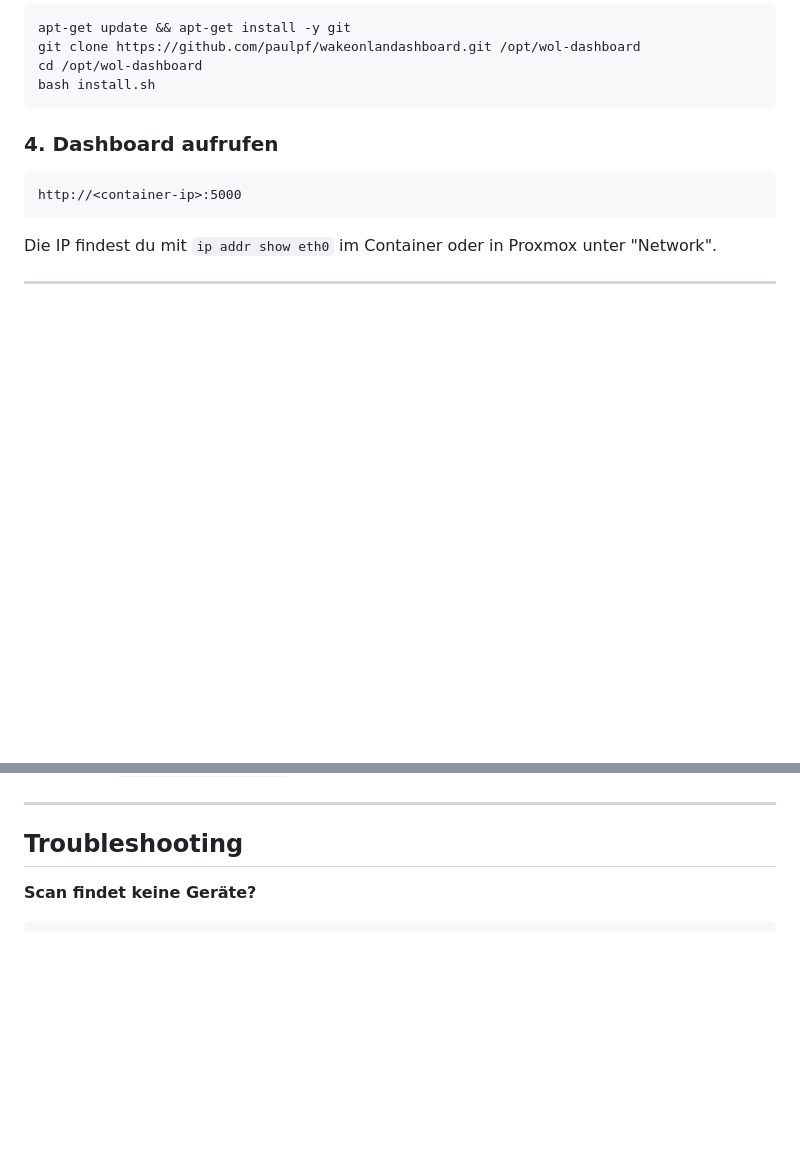
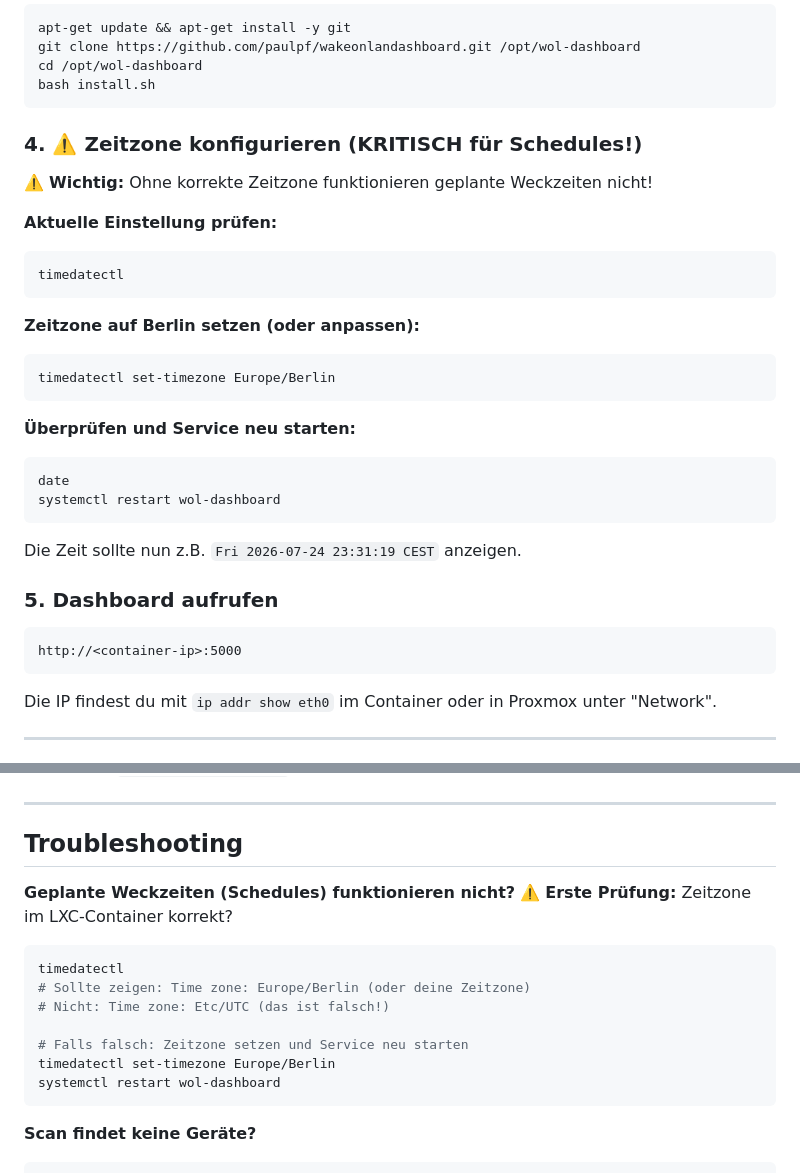
Before and after one commit to paulpf/wakeonlandashboard, a Markdown page: README.md, 2 parts joined by grey strips. GitHub-like rendering; blank space fills up the shorter version.

Commit message:
docs: add timezone configuration for LXC containers and schedule troubleshooting

````diff
--- a/README.md
+++ b/README.md
@@ -67,7 +67,29 @@ cd /opt/wol-dashboard
 bash install.sh
 ```
 
-### 4. Dashboard aufrufen
+### 4. ⚠️ Zeitzone konfigurieren (KRITISCH für Schedules!)
+
+⚠️ **Wichtig:** Ohne korrekte Zeitzone funktionieren geplante Weckzeiten nicht!
+
+**Aktuelle Einstellung prüfen:**
+```bash
+timedatectl
+```
+
+**Zeitzone auf Berlin setzen (oder anpassen):**
+```bash
+timedatectl set-timezone Europe/Berlin
+```
+
+**Überprüfen und Service neu starten:**
+```bash
+date
+systemctl restart wol-dashboard
+```
+
+Die Zeit sollte nun z.B. `Fri 2026-07-24 23:31:19 CEST` anzeigen.
+
+### 5. Dashboard aufrufen
 
 ```
 http://<container-ip>:5000
@@ -198,6 +220,18 @@ Das Zielgerät muss WoL unterstützen und aktiviert haben:
 
 ## Troubleshooting
 
+**Geplante Weckzeiten (Schedules) funktionieren nicht?**
+⚠️ **Erste Prüfung:** Zeitzone im LXC-Container korrekt?
+```bash
+timedatectl
+# Sollte zeigen: Time zone: Europe/Berlin (oder deine Zeitzone)
+# Nicht: Time zone: Etc/UTC (das ist falsch!)
+
+# Falls falsch: Zeitzone setzen und Service neu starten
+timedatectl set-timezone Europe/Berlin
+systemctl restart wol-dashboard
+```
+
 **Scan findet keine Geräte?**
 ```bash
 # arp-scan im Container testen
````
